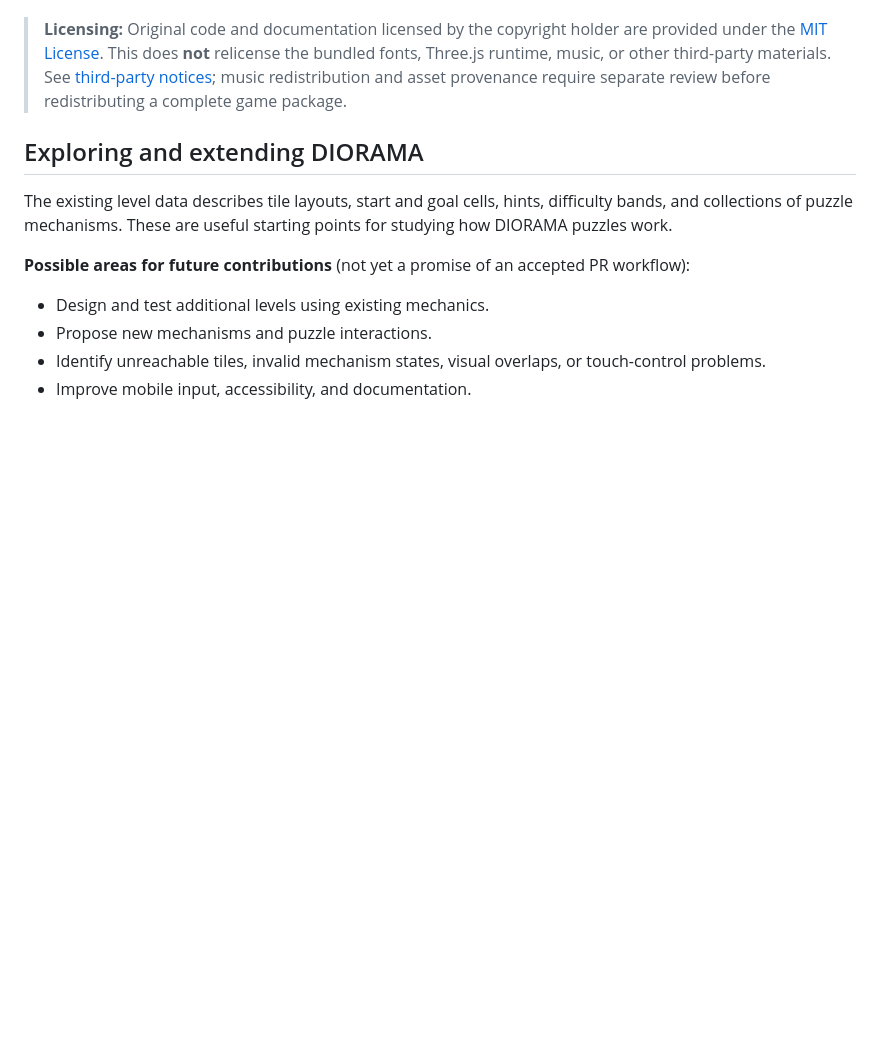
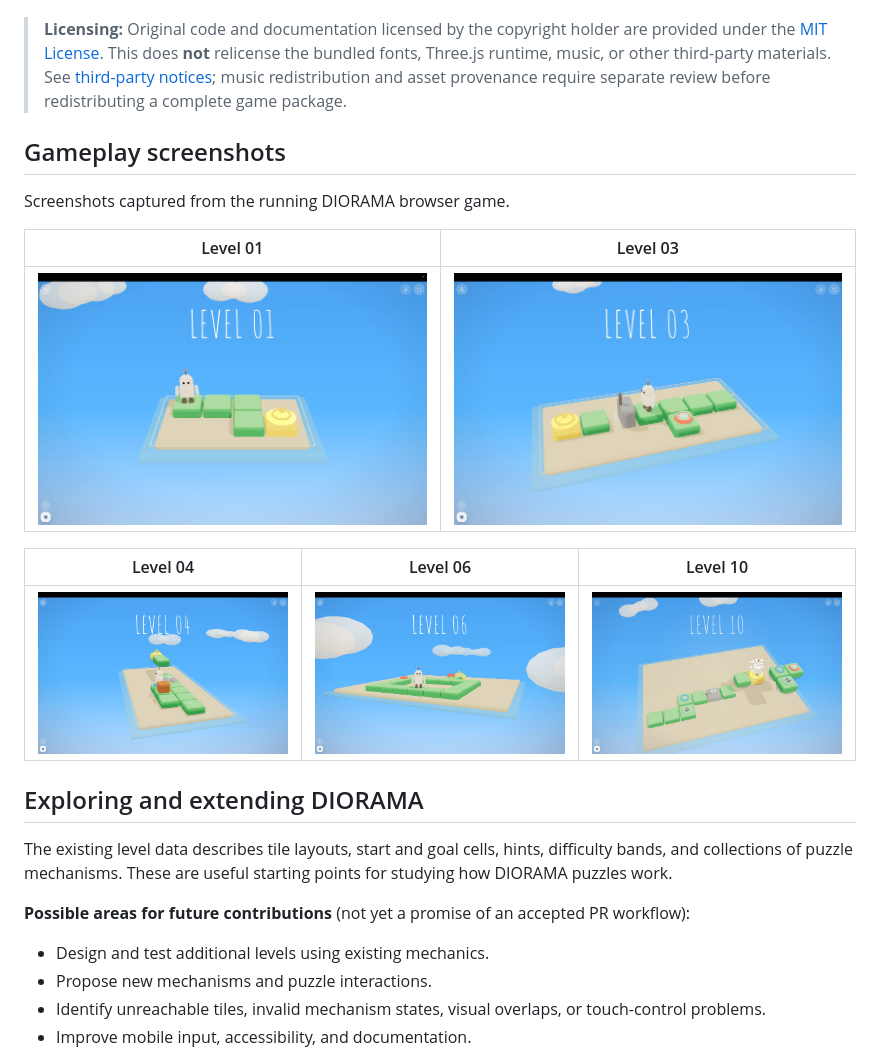
Before and after one commit to Joenasriani/diorama-game, a Markdown page: README.md, the part around the change. Rendered like a GitHub page; blank space fills up the shorter version.

Commit message:
docs: add DIORAMA gameplay screenshot gallery

```diff
--- a/README.md
+++ b/README.md
@@ -9,6 +9,20 @@ Explore compact isometric structures, operate bridges, lifts, gates, and switche
 **Interested in the project?** Star the repository to bookmark its development. Developers can inspect and extend the MIT-licensed original game code, subject to the separate rights applying to bundled third-party assets. Level submissions and external changes do not yet have a documented acceptance workflow; contributor tooling is proposed for a later phase.
 
 > **Licensing:** Original code and documentation licensed by the copyright holder are provided under the [MIT License](LICENSE). This does **not** relicense the bundled fonts, Three.js runtime, music, or other third-party materials. See [third-party notices](THIRD_PARTY_LICENSES.md); music redistribution and asset provenance require separate review before redistributing a complete game package.
+
+
+## Gameplay screenshots
+
+Screenshots captured from the running DIORAMA browser game.
+
+| Level 01 | Level 03 |
+| --- | --- |
+| ![DIORAMA Level 01 – First Toy Step](docs/screenshots/level-01.jpg) | ![DIORAMA Level 03 – Fold Out Bridge](docs/screenshots/level-03.jpg) |
+
+| Level 04 | Level 06 | Level 10 |
+| --- | --- | --- |
+| ![DIORAMA Level 04](docs/screenshots/level-04.jpg) | ![DIORAMA Level 06](docs/screenshots/level-06.jpg) | ![DIORAMA Level 10](docs/screenshots/level-10.jpg) |
+
 
 ## Exploring and extending DIORAMA
 
```
